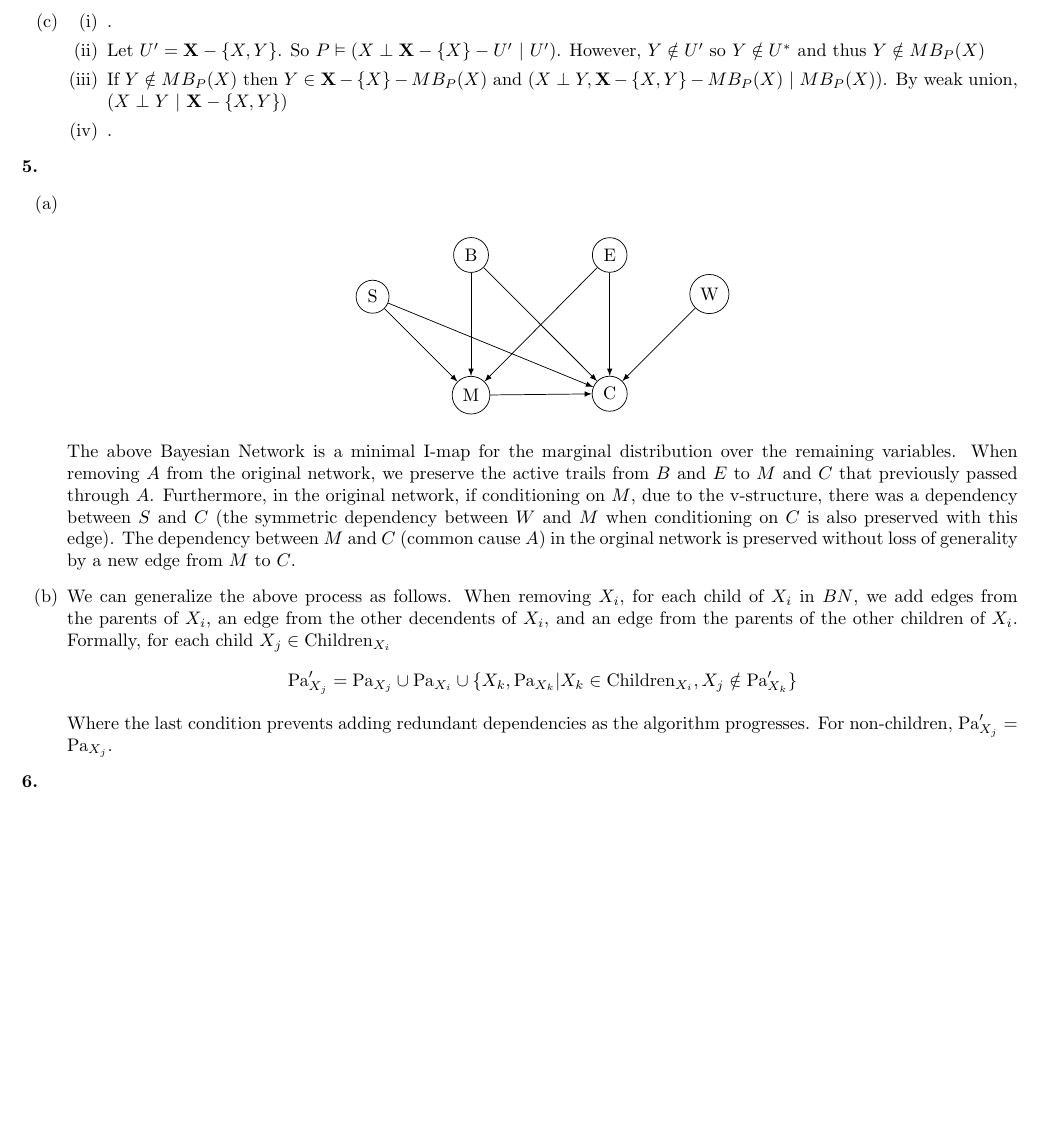
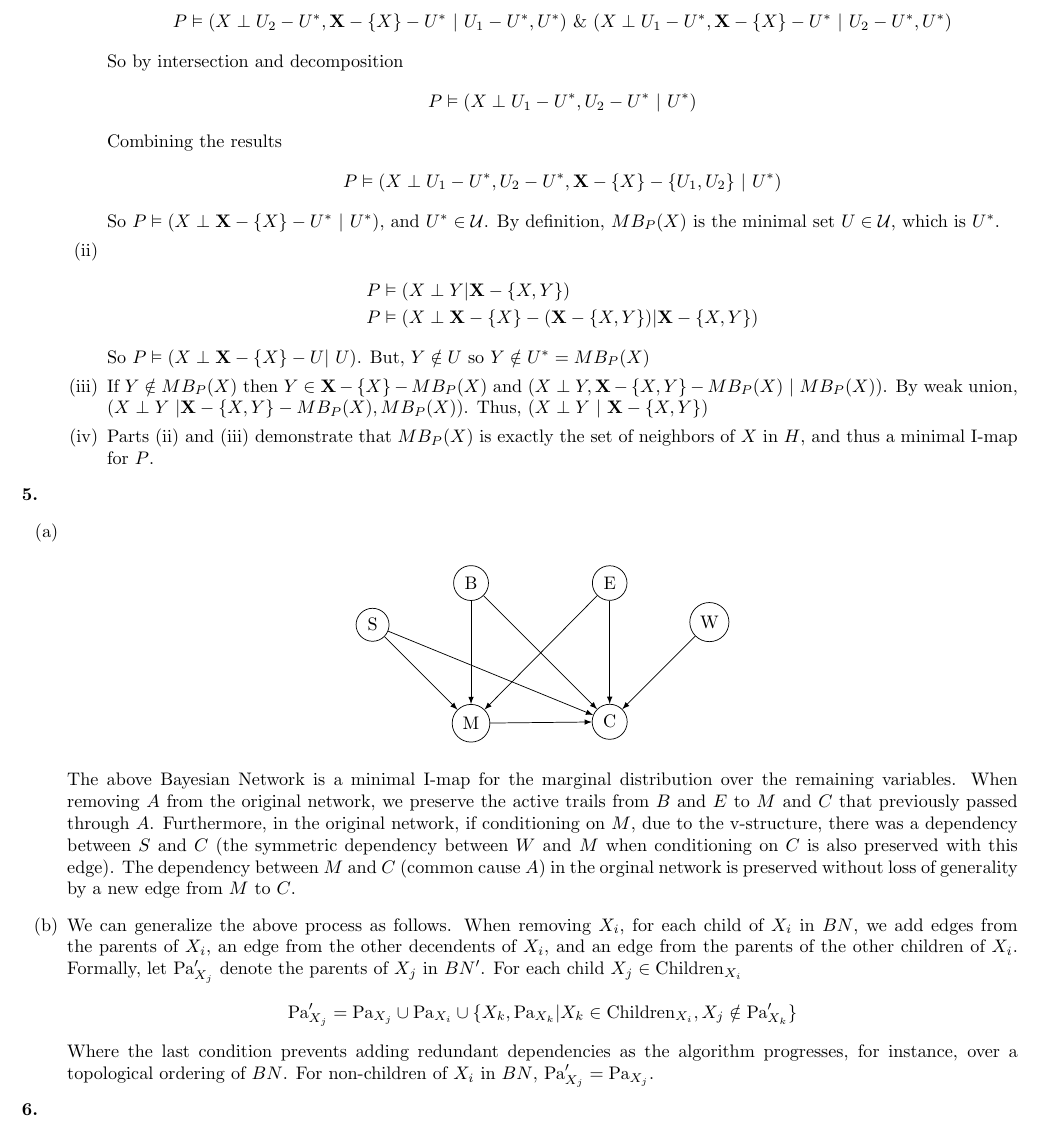
Before and after one commit to ucswalker1/PGMs, a LaTeX problem sheet (pset1/pset1.tex): part of page 5 of 5, cut at the place of the change, the shorter picture padded with empty space. Compiled offline with pdfLaTeX.

Commit message:
so close

```diff
--- a/pset1/pset1.tex
+++ b/pset1/pset1.tex
@@ -175,9 +175,22 @@
     \item For all $(X \perp Y\ |\ MB_H(X))$, $Y \notin MB_H(X)$ and $X \notin MB_H(Y)$, so $X - Y \notin H$ and thus $(X \perp Y\ |\ \mathbf{X} - \{X, Y \})$. So if $P \vDash I_{l}(H)$, then $P \vDash I_{p}(H)$.
     \item \begin{enumerate}[(i)]
-        \item .
-        \item Let $U' = \mathbf{X} - \{X, Y\}$. So $P \vDash (X \perp \mathbf{X} - \{X\} - U'\ |\ U')$. However, $Y \notin U'$ so $Y \notin U^*$ and thus $Y \notin MB_P(X)$
-        \item If $Y \notin MB_P(X)$ then $Y \in \mathbf{X} - \{X\} - MB_P(X)$ and $(X \perp Y, \mathbf{X} - \{X, Y\} - MB_P(X)\ |\ MB_P(X) )$. By weak union,  $(X \perp Y\ |\ \mathbf{X} - \{X, Y\})$
-        \item .
+        \item Let $U_1$ and $U_2$ be sets in $\mathcal{U}$. Then, \begin{align*}
+            P \vDash (X \perp U_2 - U^*, \mathbf{X} - \{X\} - U^*\ |\ U_1 - U^*, U^*)\ \&  \ (X \perp U_1 - U^*, \mathbf{X} - \{X\} - U^*\ |\ U_2 - U^*, U^*)
+        \end{align*}
+        So by intersection and decomposition \begin{align*}
+            P \vDash (X \perp U_1 - U^*, U_2 - U^* \ |\ U^*)
+        \end{align*}
+        Combining the results \begin{align*}
+            P \vDash (X \perp U_1 - U^*, U_2 - U^*, \mathbf{X} - \{X\} - \{U_1, U_2\}\ |\ U^*)
+        \end{align*}
+        So $P \vDash (X \perp \mathbf{X} - \{X\} - U^*\ | \ U^*)$, and $U^* \in \mathcal{U}$. By definition, $MB_P(X)$ is the minimal set $U \in \mathcal{U}$, which is $U^*$.
+        \item \begin{align*}
+            P &\vDash (X \perp Y | \mathbf{X} - \{X, Y\}) \\
+            P &\vDash (X \perp \mathbf{X} - \{X\} - (\mathbf{X} - \{X, Y\}) | \mathbf{X} - \{X, Y\})
+        \end{align*}
+        So $P \vDash (X \perp \mathbf{X} - \{X\} - U |\ U)$. But, $Y \notin U$ so $Y \notin U^* =  MB_P(X)$
+        \item If $Y \notin MB_P(X)$ then $Y \in \mathbf{X} - \{X\} - MB_P(X)$ and $(X \perp Y, \mathbf{X} - \{X, Y\} - MB_P(X)\ |\ MB_P(X) )$. By weak union, $(X \perp Y\ |\mathbf{X} - \{X, Y\} - MB_P(X), MB_P(X))$. Thus, $(X \perp Y\ |\ \mathbf{X} - \{X, Y\})$
+        \item Parts (ii) and (iii) demonstrate that $MB_P(X)$ is exactly the set of neighbors of $X$ in $H$, and thus a minimal I-map for $P$.
     \end{enumerate}
 \end{enumerate}
 \textbf{5.} \begin{enumerate}[(a)]
@@ -205,10 +218,10 @@
         \end{tikzpicture}
     \end{center}
     The above Bayesian Network is a minimal I-map for the marginal distribution over the remaining variables. When removing $A$ from the original network, we preserve the active trails from $B$ and $E$ to $M$ and $C$ that previously passed through $A$. Furthermore, in the original network, if conditioning on $M$, due to the v-structure, there was a dependency between $S$ and $C$ (the symmetric dependency between $W$ and $M$ when conditioning on $C$ is also preserved with this edge). The dependency between $M$ and $C$ (common cause $A$) in the orginal network is preserved without loss of generality by a new edge from $M$ to $C$.
-    \item We can generalize the above process as follows. When removing $X_i$, for each child of $X_i$ in $BN$, we add edges from the parents of $X_i$, an edge from the other decendents of $X_i$, and an edge from the parents of the other children of $X_i$. Formally, for each child $X_j \in \text{Children}_{X_i}$ \begin{equation*}
+    \item We can generalize the above process as follows. When removing $X_i$, for each child of $X_i$ in $BN$, we add edges from the parents of $X_i$, an edge from the other decendents of $X_i$, and an edge from the parents of the other children of $X_i$. Formally, let Pa$_{X_j}'$ denote the parents of $X_j$ in $BN'$. For each child $X_j \in \text{Children}_{X_i}$ \begin{equation*}
         \text{Pa}_{X_j}' = \text{Pa}_{X_j} \cup \text{Pa}_{X_i} \cup \{X_k, \text{Pa}_{X_k} | X_k \in \text{Children}_{X_i}, X_j \notin \text{Pa}'_{X_k}\}
     \end{equation*}
-    Where the last condition prevents adding redundant dependencies as the algorithm progresses. For non-children, $\text{Pa}_{X_j}' = \text{Pa}_{X_j}$.
+    Where the last condition prevents adding redundant dependencies as the algorithm progresses, for instance, over a topological ordering of $BN$. For non-children of $X_i$ in $BN$, $\text{Pa}_{X_j}' = \text{Pa}_{X_j}$.
 \end{enumerate}
 \textbf{6.} \begin{enumerate}[(a)]
     \item I did not collaborate
```
Also changed, not shown: pset1/pset1.pdf, pset1/pset1.tex (6 more changed lines), 3 other files.
